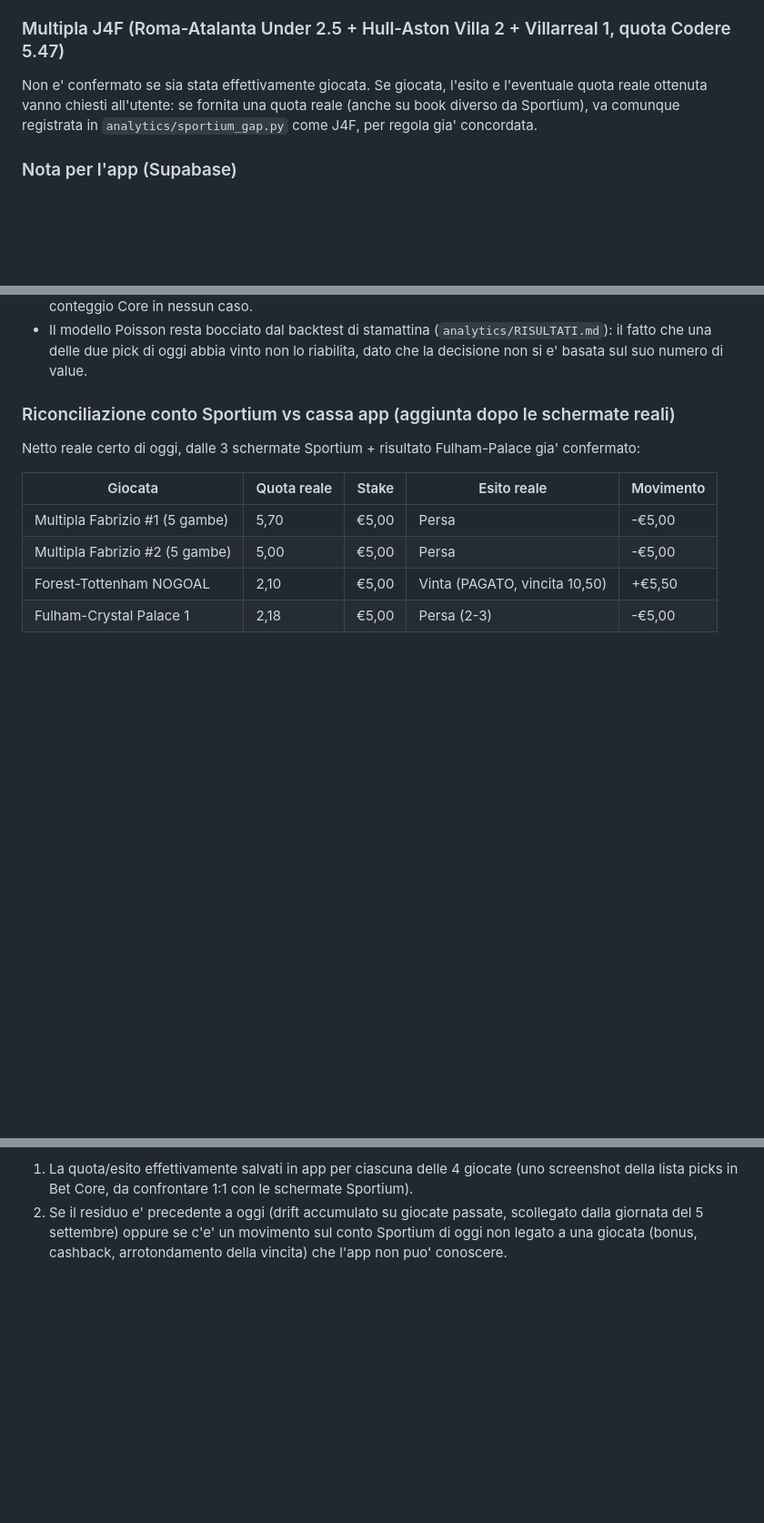
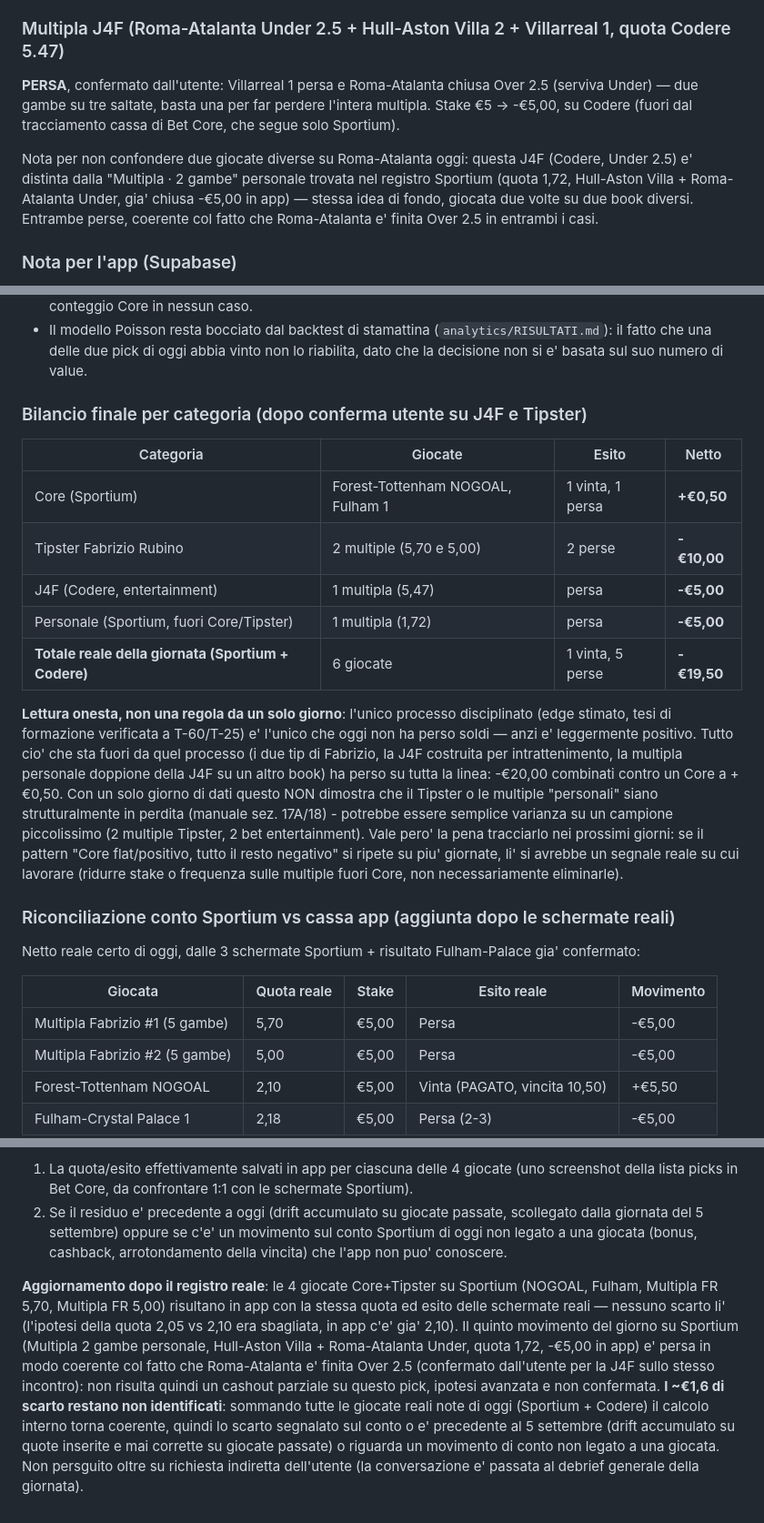
Before and after one commit to carminebirra80-debug/Bet-core, a Markdown page: claude/log-value-bets.md, 3 parts joined by grey strips. Shown at 91% size. Drawn GitHub-style; blank space fills up the shorter version.

Commit message:
Chiudi J4F (persa) e aggiungi bilancio onesto per categoria della giornata
Confermato dall'utente: J4F persa (Villarreal 1 e Roma-Atalanta Over 2.5
entrambe sbagliate). Aggiunto il bilancio Core/Tipster/J4F/personale: solo
il processo Core (edge+tesi di formazione) non ha perso oggi, tutto il
resto sì. Segnalato come osservazione da un solo giorno, non come pattern
da cui cambiare regole (manuale sez. 17A/18). Lasciato aperto, a bassa
priorità, il residuo ~1,6€ non identificato sul conto Sportium.

Co-Authored-By: Claude Sonnet 5 <noreply@anthropic.com>
Claude-Session: https://claude.ai/code/session_01FxG9URYEKYnoeu99gk55vY

```diff
--- a/claude/log-value-bets.md
+++ b/claude/log-value-bets.md
@@ -306,10 +306,17 @@ il loro esito diretto (vinta/persa/rimborsata).
 
 ### Multipla J4F (Roma-Atalanta Under 2.5 + Hull-Aston Villa 2 + Villarreal 1, quota Codere 5.47)
 
-Non e' confermato se sia stata effettivamente giocata. Se giocata, l'esito e
-l'eventuale quota reale ottenuta vanno chiesti all'utente: se fornita una
-quota reale (anche su book diverso da Sportium), va comunque registrata in
-`analytics/sportium_gap.py` come J4F, per regola gia' concordata.
+**PERSA**, confermato dall'utente: Villarreal 1 persa e Roma-Atalanta chiusa
+Over 2.5 (serviva Under) — due gambe su tre saltate, basta una per far
+perdere l'intera multipla. Stake €5 -> -€5,00, su Codere (fuori dal
+tracciamento cassa di Bet Core, che segue solo Sportium).
+
+Nota per non confondere due giocate diverse su Roma-Atalanta oggi: questa
+J4F (Codere, Under 2.5) e' distinta dalla "Multipla · 2 gambe" personale
+trovata nel registro Sportium (quota 1,72, Hull-Aston Villa + Roma-Atalanta
+Under, gia' chiusa -€5,00 in app) — stessa idea di fondo, giocata due volte
+su due book diversi. Entrambe perse, coerente col fatto che Roma-Atalanta e'
+finita Over 2.5 in entrambi i casi.
 
 ### Nota per l'app (Supabase)
 
@@ -337,6 +344,30 @@ cassa e il riepilogo di giornata riflettano i numeri veri.
   (`analytics/RISULTATI.md`): il fatto che una delle due pick di oggi abbia
   vinto non lo riabilita, dato che la decisione non si e' basata sul suo
   numero di value.
+
+### Bilancio finale per categoria (dopo conferma utente su J4F e Tipster)
+
+| Categoria | Giocate | Esito | Netto |
+|---|---|---|---|
+| Core (Sportium) | Forest-Tottenham NOGOAL, Fulham 1 | 1 vinta, 1 persa | **+€0,50** |
+| Tipster Fabrizio Rubino | 2 multiple (5,70 e 5,00) | 2 perse | **-€10,00** |
+| J4F (Codere, entertainment) | 1 multipla (5,47) | persa | **-€5,00** |
+| Personale (Sportium, fuori Core/Tipster) | 1 multipla (1,72) | persa | **-€5,00** |
+| **Totale reale della giornata (Sportium + Codere)** | 6 giocate | 1 vinta, 5 perse | **-€19,50** |
+
+**Lettura onesta, non una regola da un solo giorno**: l'unico processo
+disciplinato (edge stimato, tesi di formazione verificata a T-60/T-25) e' l'unico
+che oggi non ha perso soldi — anzi e' leggermente positivo. Tutto cio' che sta
+fuori da quel processo (i due tip di Fabrizio, la J4F costruita per
+intrattenimento, la multipla personale doppione della J4F su un altro book)
+ha perso su tutta la linea: -€20,00 combinati contro un Core a +€0,50. Con un
+solo giorno di dati questo NON dimostra che il Tipster o le multiple
+"personali" siano strutturalmente in perdita (manuale sez. 17A/18) - potrebbe
+essere semplice varianza su un campione piccolissimo (2 multiple Tipster, 2
+bet entertainment). Vale pero' la pena tracciarlo nei prossimi giorni: se il
+pattern "Core flat/positivo, tutto il resto negativo" si ripete su piu'
+giornate, li' si avrebbe un segnale reale su cui lavorare (ridurre stake o
+frequenza sulle multiple fuori Core, non necessariamente eliminarle).
 
 ### Riconciliazione conto Sportium vs cassa app (aggiunta dopo le schermate reali)
 
@@ -369,3 +400,20 @@ presi singolarmente. Serve uno dei due dati seguenti per chiudere:
    scollegato dalla giornata del 5 settembre) oppure se c'e' un movimento sul
    conto Sportium di oggi non legato a una giocata (bonus, cashback,
    arrotondamento della vincita) che l'app non puo' conoscere.
+
+**Aggiornamento dopo il registro reale**: le 4 giocate Core+Tipster su
+Sportium (NOGOAL, Fulham, Multipla FR 5,70, Multipla FR 5,00) risultano
+in app con la stessa quota ed esito delle schermate reali — nessuno scarto
+li' (l'ipotesi della quota 2,05 vs 2,10 era sbagliata, in app c'e' gia'
+2,10). Il quinto movimento del giorno su Sportium (Multipla 2 gambe
+personale, Hull-Aston Villa + Roma-Atalanta Under, quota 1,72, -€5,00 in
+app) e' persa in modo coerente col fatto che Roma-Atalanta e' finita Over
+2.5 (confermato dall'utente per la J4F sullo stesso incontro): non risulta
+quindi un cashout parziale su questo pick, ipotesi avanzata e non
+confermata. **I ~€1,6 di scarto restano non identificati**: sommando tutte
+le giocate reali note di oggi (Sportium + Codere) il calcolo interno torna
+coerente, quindi lo scarto segnalato sul conto o e' precedente al 5
+settembre (drift accumulato su quote inserite e mai corrette su giocate
+passate) o riguarda un movimento di conto non legato a una giocata. Non
+persguito oltre su richiesta indiretta dell'utente (la conversazione e'
+passata al debrief generale della giornata).
```
